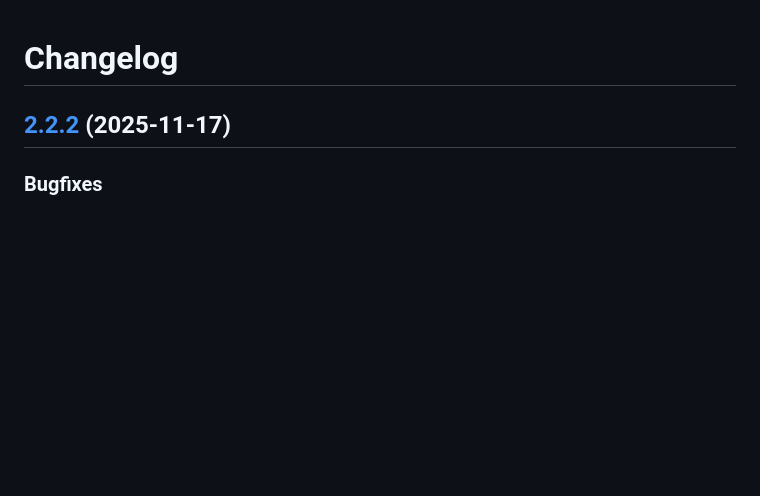
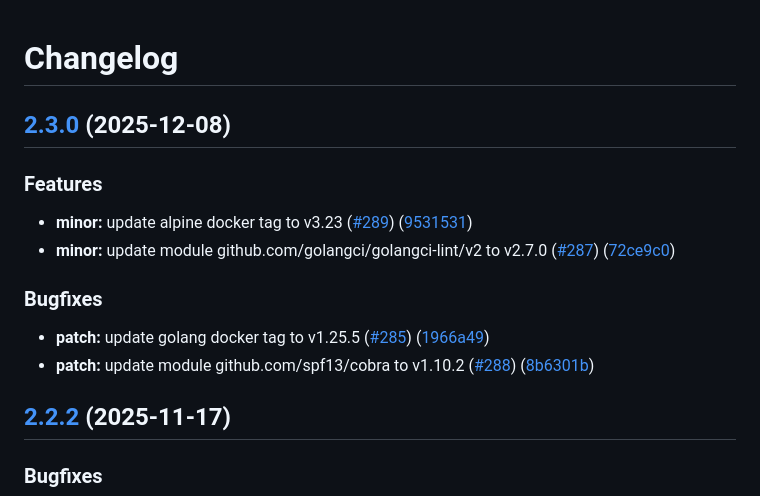
Before and after one commit to webhippie/redirects, a Markdown page: CHANGELOG.md, the part around the change. Drawn GitHub-style; blank space fills up the shorter version.

Commit message:
chore: release 2.3.0

```diff
--- a/CHANGELOG.md
+++ b/CHANGELOG.md
@@ -1,4 +1,18 @@
 # Changelog
+
+## [2.3.0](https://github.com/webhippie/redirects/compare/v2.2.2...v2.3.0) (2025-12-08)
+
+
+### Features
+
+* **minor:** update alpine docker tag to v3.23 ([#289](https://github.com/webhippie/redirects/issues/289)) ([9531531](https://github.com/webhippie/redirects/commit/95315314f5fd5a09fc35c76187443567ce744e65))
+* **minor:** update module github.com/golangci/golangci-lint/v2 to v2.7.0 ([#287](https://github.com/webhippie/redirects/issues/287)) ([72ce9c0](https://github.com/webhippie/redirects/commit/72ce9c0c3dc17851593195a489a0c01d99f6e79f))
+
+
+### Bugfixes
+
+* **patch:** update golang docker tag to v1.25.5 ([#285](https://github.com/webhippie/redirects/issues/285)) ([1966a49](https://github.com/webhippie/redirects/commit/1966a49397ceaffea5830772dccfa2cbb5363118))
+* **patch:** update module github.com/spf13/cobra to v1.10.2 ([#288](https://github.com/webhippie/redirects/issues/288)) ([8b6301b](https://github.com/webhippie/redirects/commit/8b6301bc53be49980ae80035ae2598ae43c343d5))
 
 ## [2.2.2](https://github.com/webhippie/redirects/compare/v2.2.1...v2.2.2) (2025-11-17)
 
```
